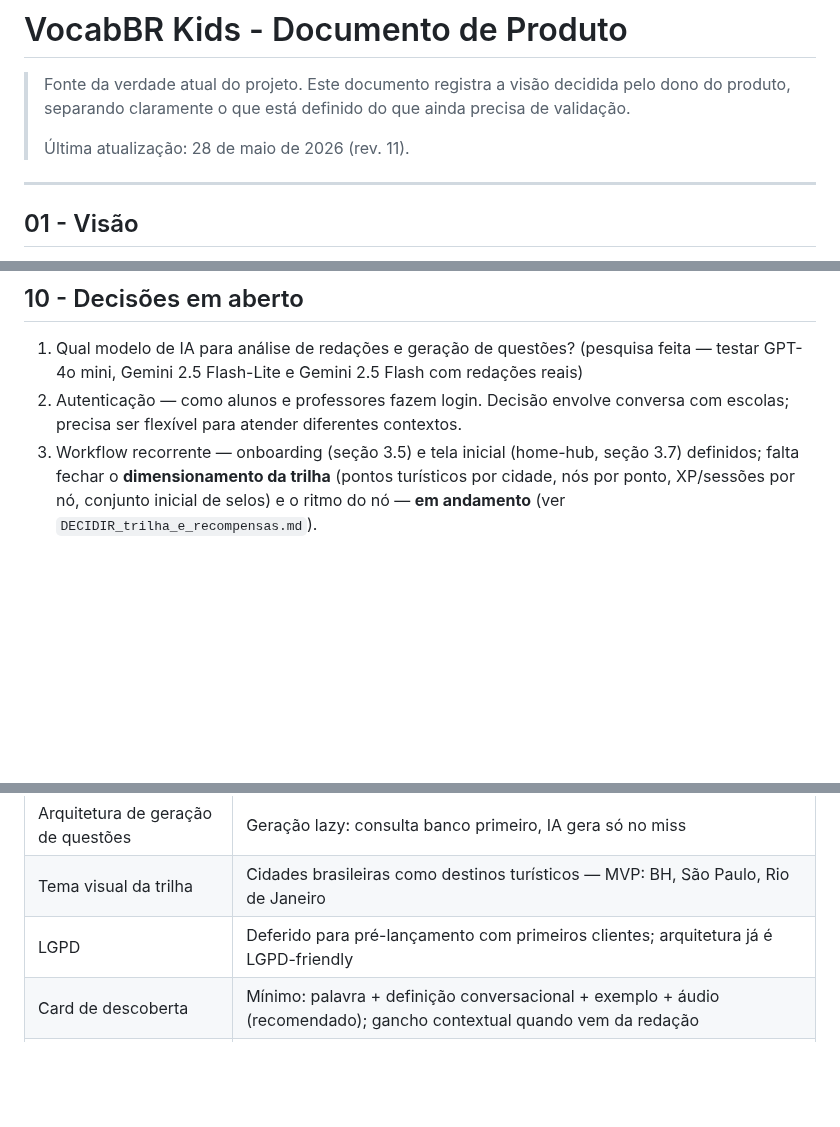
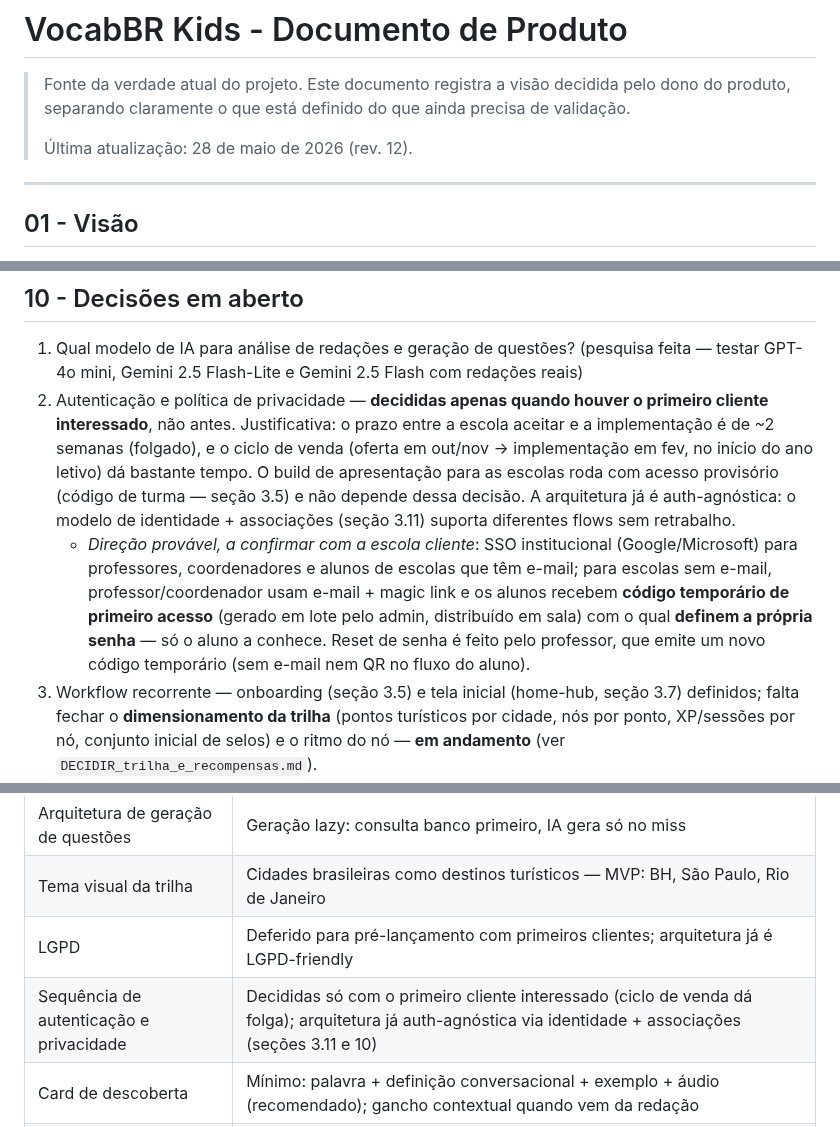
Before and after one commit to mateusdsoc/VocabKids, a Markdown page: docs/rascunho_product.md, 3 parts joined by grey strips. GitHub-like rendering; blank space fills up the shorter version.

Commit message:
docs: adiar autenticação e política de privacidade para o primeiro cliente
Decisão de sequenciamento: auth e privacidade só serão fechadas quando
houver o primeiro cliente interessado, pois o ciclo de venda dá folga e a
arquitetura já é auth-agnóstica (identidade + associações). Direção provável
(SSO ou código temporário com reset via professor) registrada como não-final.

https://claude.ai/code/session_01SmmcR4stJrfAk4TQe3BDNj

```diff
--- a/docs/rascunho_product.md
+++ b/docs/rascunho_product.md
@@ -2,7 +2,7 @@
 
 > Fonte da verdade atual do projeto. Este documento registra a visão decidida pelo dono do produto, separando claramente o que está definido do que ainda precisa de validação.
 >
-> Última atualização: 28 de maio de 2026 (rev. 11).
+> Última atualização: 28 de maio de 2026 (rev. 12).
 
 ---
 
@@ -832,7 +832,8 @@ Esses itens podem voltar a ser discutidos, mas não devem guiar implementação
 ## 10 - Decisões em aberto
 
 1. Qual modelo de IA para análise de redações e geração de questões? (pesquisa feita — testar GPT-4o mini, Gemini 2.5 Flash-Lite e Gemini 2.5 Flash com redações reais)
-2. Autenticação — como alunos e professores fazem login. Decisão envolve conversa com escolas; precisa ser flexível para atender diferentes contextos.
+2. Autenticação e política de privacidade — **decididas apenas quando houver o primeiro cliente interessado**, não antes. Justificativa: o prazo entre a escola aceitar e a implementação é de ~2 semanas (folgado), e o ciclo de venda (oferta em out/nov → implementação em fev, no início do ano letivo) dá bastante tempo. O build de apresentação para as escolas roda com acesso provisório (código de turma — seção 3.5) e não depende dessa decisão. A arquitetura já é auth-agnóstica: o modelo de identidade + associações (seção 3.11) suporta diferentes flows sem retrabalho.
+   - *Direção provável, a confirmar com a escola cliente*: SSO institucional (Google/Microsoft) para professores, coordenadores e alunos de escolas que têm e-mail; para escolas sem e-mail, professor/coordenador usam e-mail + magic link e os alunos recebem **código temporário de primeiro acesso** (gerado em lote pelo admin, distribuído em sala) com o qual **definem a própria senha** — só o aluno a conhece. Reset de senha é feito pelo professor, que emite um novo código temporário (sem e-mail nem QR no fluxo do aluno).
 3. Workflow recorrente — onboarding (seção 3.5) e tela inicial (home-hub, seção 3.7) definidos; falta fechar o **dimensionamento da trilha** (pontos turísticos por cidade, nós por ponto, XP/sessões por nó, conjunto inicial de selos) e o ritmo do nó — **em andamento** (ver `DECIDIR_trilha_e_recompensas.md`).
 4. Passaporte com carimbos e selos (seção 3.10) — conceito alinhado, mas a revisar: validar custo de arte e se a metáfora funciona na prática antes de virar requisito firme.
 5. Recompensas temáticas de evento (pós-MVP) — além de troféu e hall da fama, recompensas ligadas ao tema de cada evento (seção 06).
@@ -858,6 +859,7 @@ Esses itens podem voltar a ser discutidos, mas não devem guiar implementação
 | Arquitetura de geração de questões | Geração lazy: consulta banco primeiro, IA gera só no miss |
 | Tema visual da trilha | Cidades brasileiras como destinos turísticos — MVP: BH, São Paulo, Rio de Janeiro |
 | LGPD | Deferido para pré-lançamento com primeiros clientes; arquitetura já é LGPD-friendly |
+| Sequência de autenticação e privacidade | Decididas só com o primeiro cliente interessado (ciclo de venda dá folga); arquitetura já auth-agnóstica via identidade + associações (seções 3.11 e 10) |
 | Card de descoberta | Mínimo: palavra + definição conversacional + exemplo + áudio (recomendado); gancho contextual quando vem da redação |
 | Valores de XP | 100 (1ª tentativa), 70 (2ª), 50 da 3ª em diante (piso), 500 (bônus por dominar palavra); sem variar por dificuldade |
 | Bônus de sequência (combo) | 18 + 2×posição por acerto seguido de 1ª tentativa; zera ao errar, na 2ª tentativa e a cada dia |
```
